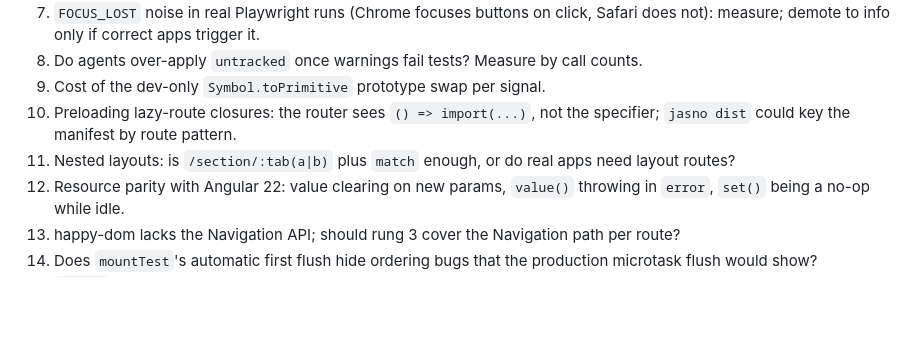
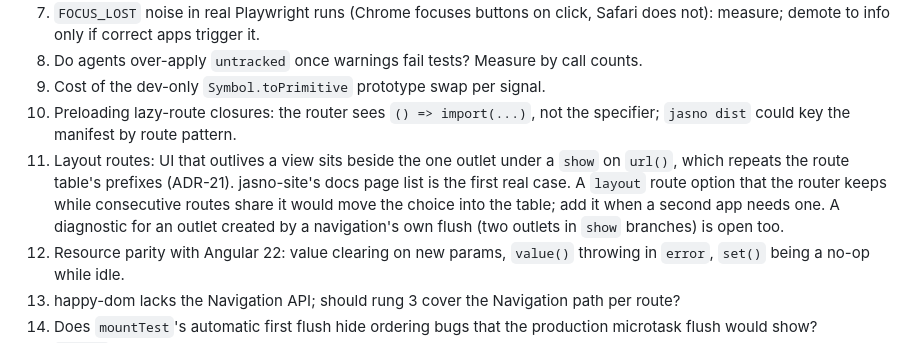
Before and after one commit to cesbo/jasno, a Markdown page: design/design.md, the part around one of its changes. GitHub-like rendering; blank space fills up the shorter version.

```diff
--- a/design/design.md
+++ b/design/design.md
@@ -770,7 +770,7 @@ Ladder (each rung exits non-zero on failure; stop at the first failing rung; a r
 8. Do agents over-apply `untracked` once warnings fail tests? Measure by call counts.
 9. Cost of the dev-only `Symbol.toPrimitive` prototype swap per signal.
 10. Preloading lazy-route closures: the router sees `() => import(...)`, not the specifier; `jasno dist` could key the manifest by route pattern.
-11. Nested layouts: is `/section/:tab(a|b)` plus `match` enough, or do real apps need layout routes?
+11. Layout routes: UI that outlives a view sits beside the one outlet under a `show` on `url()`, which repeats the route table's prefixes (ADR-21). jasno-site's docs page list is the first real case. A `layout` route option that the router keeps while consecutive routes share it would move the choice into the table; add it when a second app needs one. A diagnostic for an outlet created by a navigation's own flush (two outlets in `show` branches) is open too.
 12. Resource parity with Angular 22: value clearing on new params, `value()` throwing in `error`, `set()` being a no-op while idle.
 13. happy-dom lacks the Navigation API; should rung 3 cover the Navigation path per route?
 14. Does `mountTest`'s automatic first flush hide ordering bugs that the production microtask flush would show?
```
Also changed, not shown: other parts of design/design.md (+1 -1 lines).
